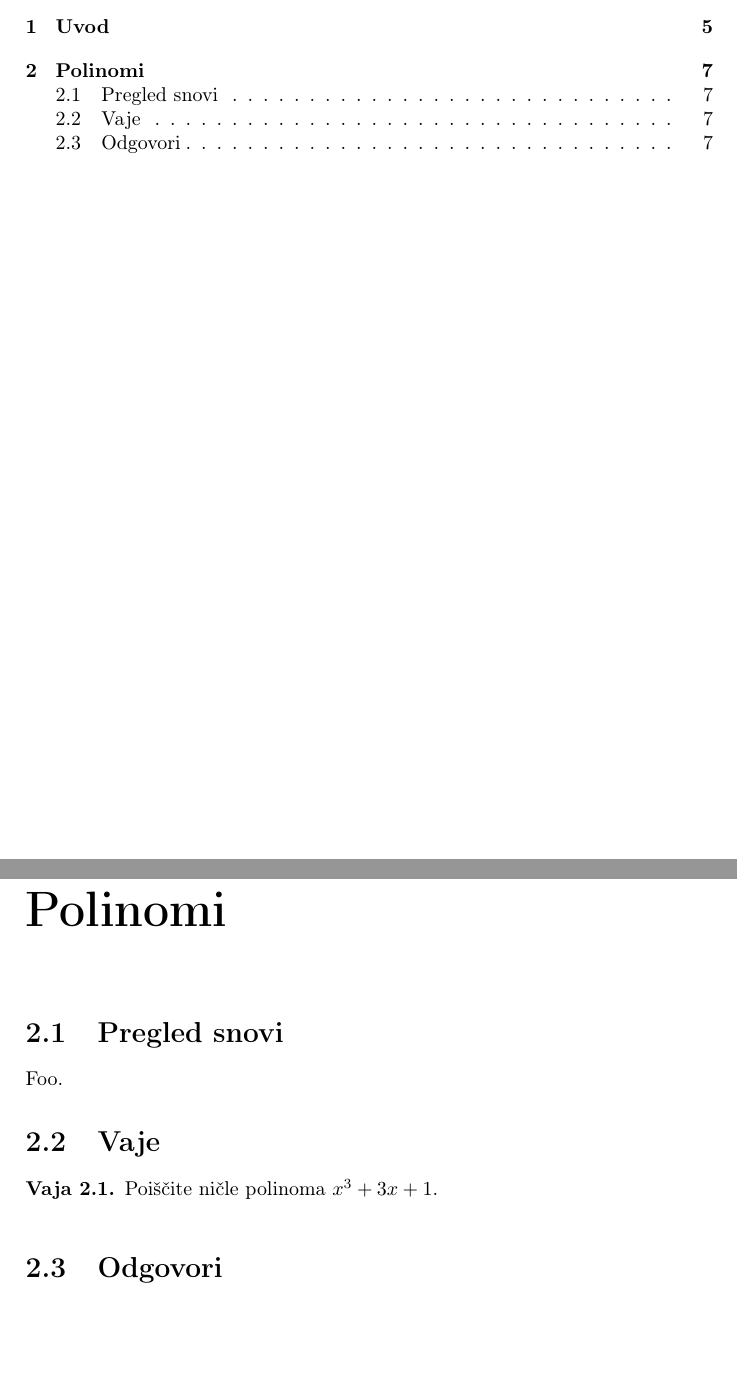
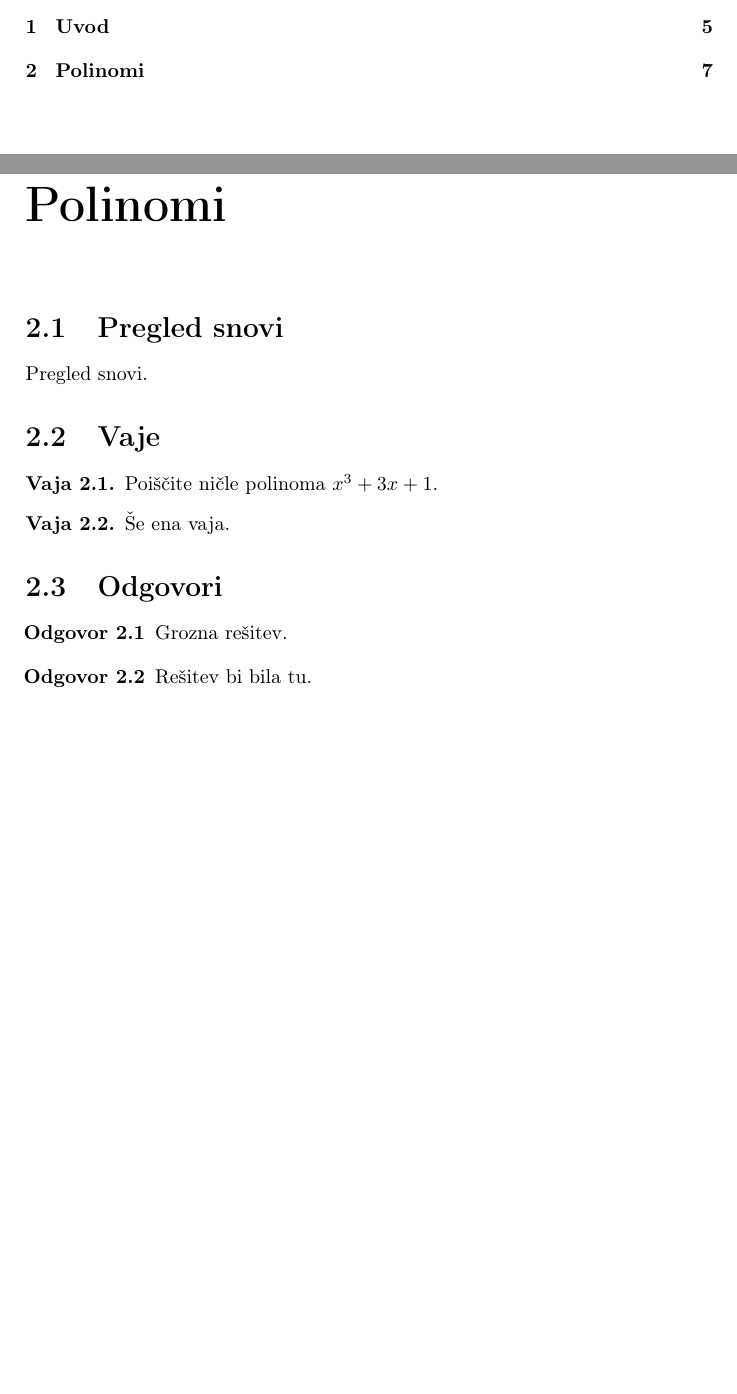
Before and after one commit to matijamastnak/vaje-iz-funkcij, a LaTeX book (vaje.tex, which reads polinomi.tex): two parts of pages 3 and 7 of 7, joined at a grey line, cut so that both start at the same text, the shorter picture padded with empty space. Compiled offline with pdfLaTeX.

Commit message:
Delujoči odgovori.

```diff
--- a/polinomi.tex
+++ b/polinomi.tex
@@ -4,7 +4,7 @@
 \section{Pregled snovi}
 \label{sec:polinomi-pregled-snovi}
 
-Foo.
+Pregled snovi.
 
 \section{Vaje}
 \label{sec:polinomi-funkcije-vaje}
@@ -13,8 +13,18 @@ Foo.
 % Odpremo datoteko, v katero se bodo zapisali odgovori za
 % to poglavje.
 
-% TO ZAENKRAT NE DELUJE
-\Opensolutionfile{odgovor}[odgovori-polinomi]
+% Določimo ime datoteke, v katero se bodo pisali odgovori.
+% Vsako poglavje mora imeti svojo datoteko.
+\def\datotekaOdgovori{odgovori-polinomi}
+
+% Odpremo datoteko z odgovori.
+\Opensolutionfile{odgovor}[\datotekaOdgovori]
+
+%%%%%%%%%%%%%%%%%%%%%%%%%%%%%%%%%%%%%%%%%%%%%%%%%%%%%%%%%%%%%%%%%%%%%%
+% VAJE
+%
+% Sem vstavimo vaje s pomočjo okolja "vaja". Odgovor napišemo v vajo,
+% v okolje "odgovor".
 
 \begin{vaja}
   Poiščite ničle polinoma $x^3 + 3 x + 1$.
@@ -24,6 +34,18 @@ Foo.
   \end{odgovor}
 \end{vaja}
 
+\begin{vaja}
+  Še ena vaja.
+
+  \begin{odgovor}
+    Rešitev bi bila tu.
+  \end{odgovor}
+\end{vaja}
+
+%%%%%%%%%%%%%%%%%%%%%%%%%%%%%%%%%%%%%%%%%%%%%%%%%%%%%%%%%%%%%%%%%%%%%%
+% Treba je zapredi datoteko z odgovori
+
+\Closesolutionfile{odgovor}
 
 %%%%%%%%%%%%%%%%%%%%%%%%%%%%%%%%%%%%%%%%%%%%%%%%%%%%%%%%%%%%%%%%%%%%%%
 % Odgovori
--- a/vaje.tex
+++ b/vaje.tex
@@ -30,21 +30,17 @@ Micka Kovačeva
 %%%%%%%%%%%%%%%%%%%%%%%%%%%%%%%%%%%%%%%%%%%%%%%%%%%%%%%%%%%%%%%%%%%%%%
 % OKOLJA ZA IZREKE, DEFINICIJE, ...
 
-{\theoremstyle{theorem}
-}
-
-{\theoremstyle{definition}
-}
 
 %%%%%%%%%%%%%%%%%%%%%%%%%%%%%%%%%%%%%%%%%%%%%%%%%%%%%%%%%%%%%%%%%%%%%%
 % Okolje za vaje in rešitve
 
 {\theoremstyle{definition}
 \newtheorem{vaja}{Vaja}[chapter]
-\newtheorem{preodgovor}{Odgovor}
+%\newtheorem{preodgovor}{Odgovor}
 }
 
-\Newassociation{odgovor}{preodgovor}{odgovor}
+\Newassociation{odgovor}{Odg}{odgovor}
+\renewcommand{\Odglabel}[1]{\textbf{Odgovor #1}}
 
 %%%%%%%%%%%%%%%%%%%%%%%%%%%%%%%%%%%%%%%%%%%%%%%%%%%%%%%%%%%%%%%%%%%%%%
 % MAKROJI
```
Also changed, not shown: polinomi.tex (5 more changed lines), vaje.tex (8 more changed lines).
